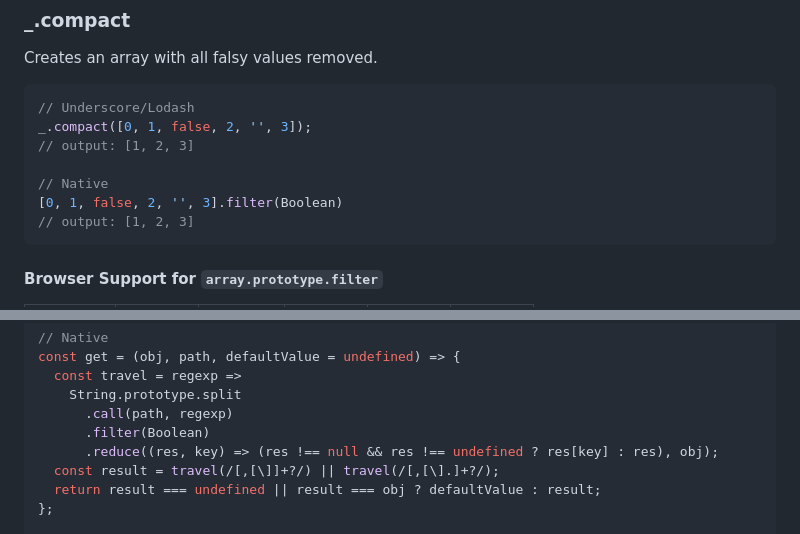
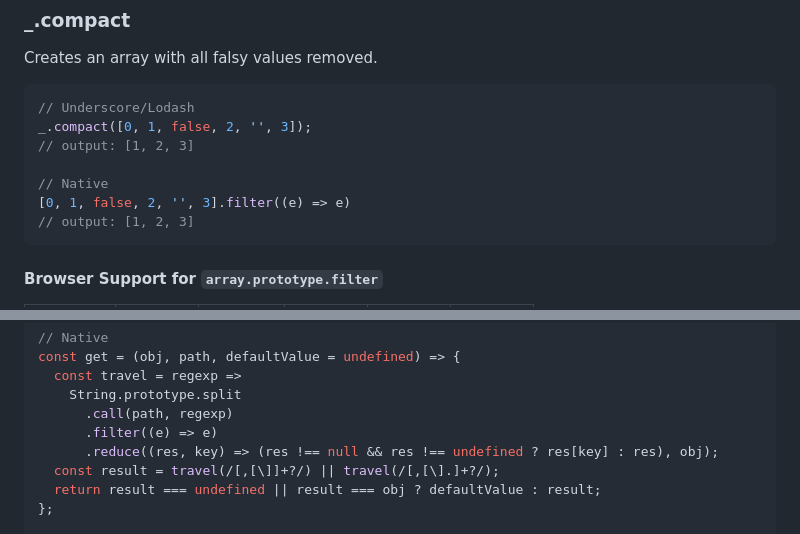
Before and after one commit to you-dont-need/You-Dont-Need-Lodash-Underscore, a Markdown page: README.md, 2 parts joined by grey strips. Drawn GitHub-style.

Commit message:
replace filter(Boolean)
It seems that `filter(Boolean)` is quite slow. `filter(e => e)` is much faster, also faster than lodash.
https://www.measurethat.net/Benchmarks/Show/15778/0/compact-vs-filterboolean-vs-filterelement-element

````diff
--- a/README.md
+++ b/README.md
@@ -248,7 +248,7 @@ Creates an array with all falsy values removed.
   // output: [1, 2, 3]
 
   // Native
-  [0, 1, false, 2, '', 3].filter(Boolean)
+  [0, 1, false, 2, '', 3].filter((e) => e)
   // output: [1, 2, 3]
   ```
 
@@ -2638,7 +2638,7 @@ Gets the value at path of object.
     const travel = regexp =>
       String.prototype.split
         .call(path, regexp)
-        .filter(Boolean)
+        .filter((e) => e)
         .reduce((res, key) => (res !== null && res !== undefined ? res[key] : res), obj);
     const result = travel(/[,[\]]+?/) || travel(/[,[\].]+?/);
     return result === undefined || result === obj ? defaultValue : result;
````
